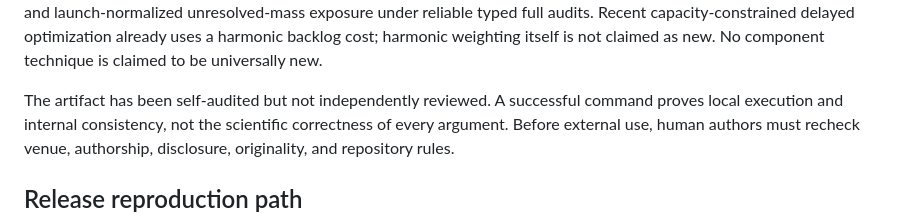
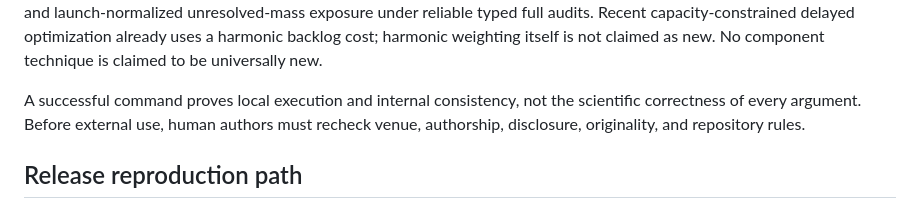
Before and after one commit to Haoyi-Zhang/AuditLearn, a Markdown page: README.md, the part around the change. Rendered like a GitHub page.

Commit message:
Update current research artifact materials

```diff
--- a/README.md
+++ b/README.md
@@ -329,7 +329,7 @@ optimization already uses a harmonic backlog cost; harmonic weighting itself is
 not claimed as new.  No component technique is
 claimed to be universally new.
 
-The artifact has been self-audited but not independently reviewed.  A
+  A
 successful command proves local execution and internal consistency, not the
 scientific correctness of every argument.  Before external use, human authors
 must recheck venue, authorship, disclosure, originality, and repository rules.
```
